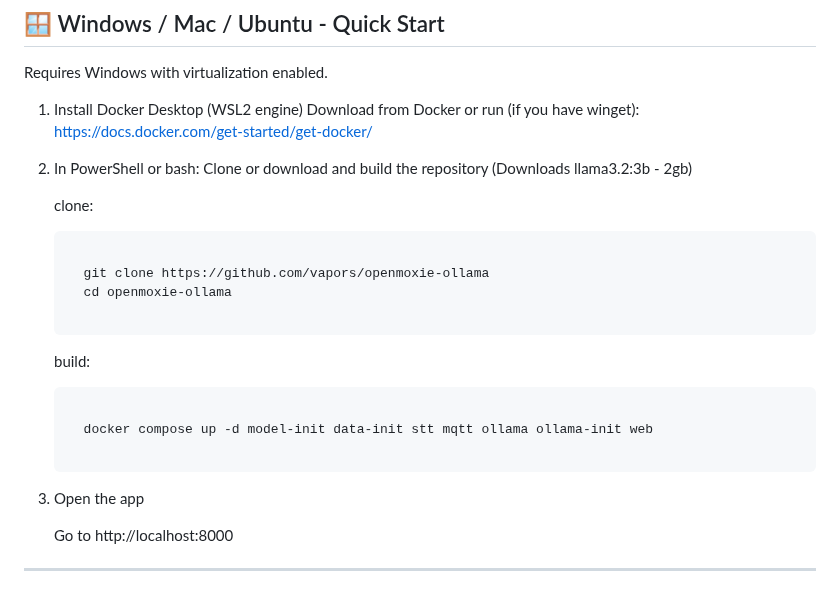
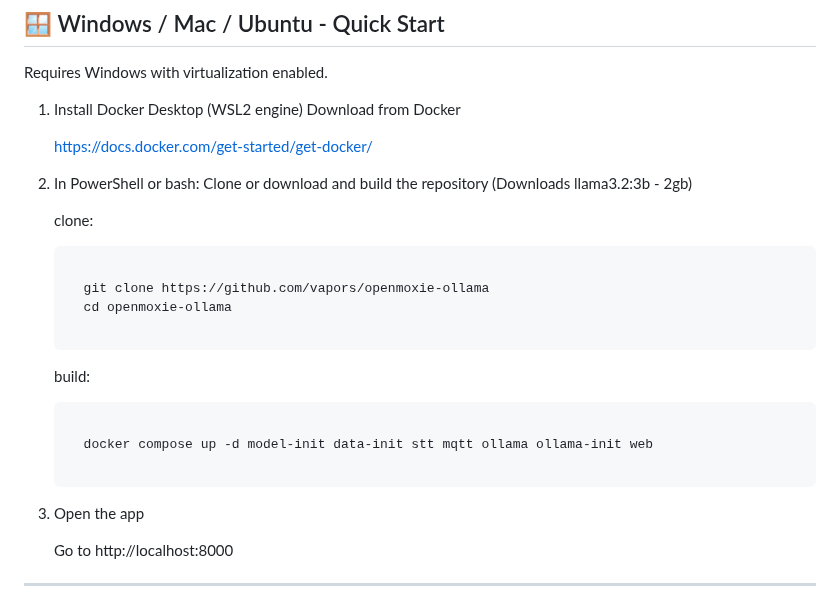
Before and after one commit to andrsvlz/openmoxie-ollama, a Markdown page: README.md, the part around the change. GitHub-like rendering.

````diff
--- a/README.md
+++ b/README.md
@@ -53,11 +53,12 @@ This project includes:
 
   Requires Windows with virtualization enabled.
 
-1. Install Docker Desktop (WSL2 engine) Download from Docker or run (if you have winget):
+1. Install Docker Desktop (WSL2 engine) Download from Docker
+
     https://docs.docker.com/get-started/get-docker/
 
 
-2. In PowerShell or bash:  Clone or download and build the repository (Downloads llama3.2:3b - 2gb)
+3. In PowerShell or bash:  Clone or download and build the repository (Downloads llama3.2:3b - 2gb)
 
 
     clone:
@@ -77,7 +78,7 @@ This project includes:
 
     ```
 
-3. Open the app
+4. Open the app
 
    Go to http://localhost:8000
 
````
